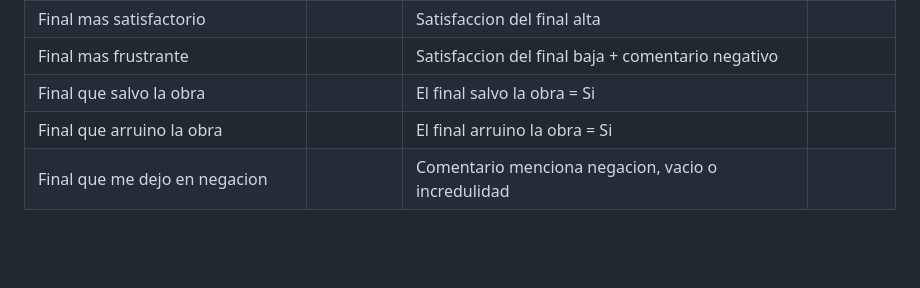
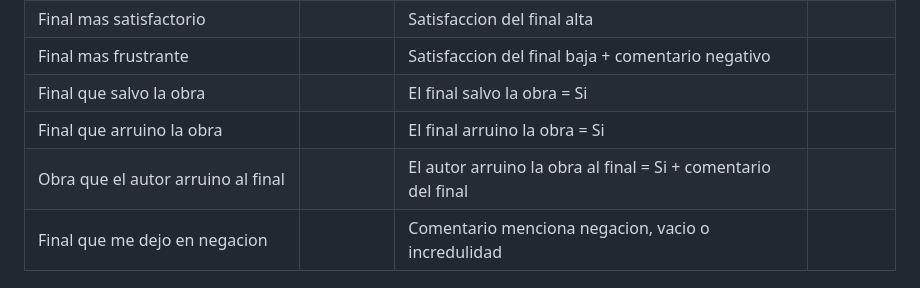
Before and after one commit to copymary9170/pas-mental-de-libros, a Markdown page: plantillas/premios-ampliados-automaticos.md, the part around the change. Rendered like a GitHub page; blank space fills up the shorter version.

Commit message:
Agregar premio autor arruino final

```diff
--- a/plantillas/premios-ampliados-automaticos.md
+++ b/plantillas/premios-ampliados-automaticos.md
@@ -40,6 +40,7 @@ Estos premios complementan `premios-experiencia-automatica.md` y usan los nuevos
 | Final mas frustrante |  | Satisfaccion del final baja + comentario negativo |  |
 | Final que salvo la obra |  | El final salvo la obra = Si |  |
 | Final que arruino la obra |  | El final arruino la obra = Si |  |
+| Obra que el autor arruino al final |  | El autor arruino la obra al final = Si + comentario del final |  |
 | Final que me dejo en negacion |  | Comentario menciona negacion, vacio o incredulidad |  |
 
 ## Premios por escritura, ritmo y calidad narrativa
```
